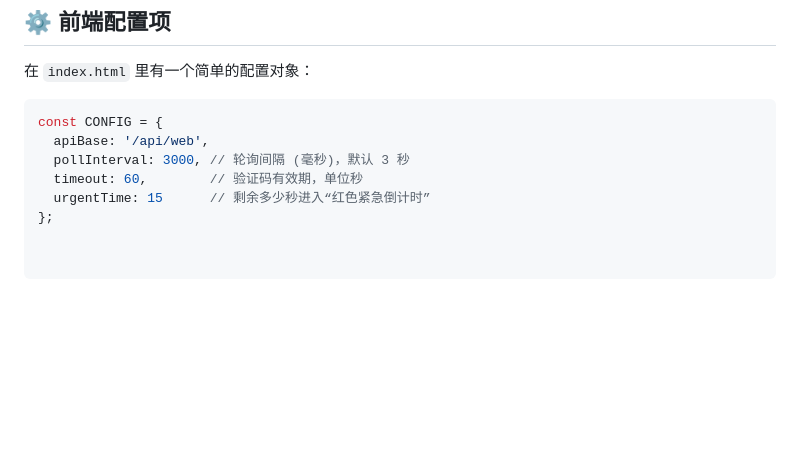
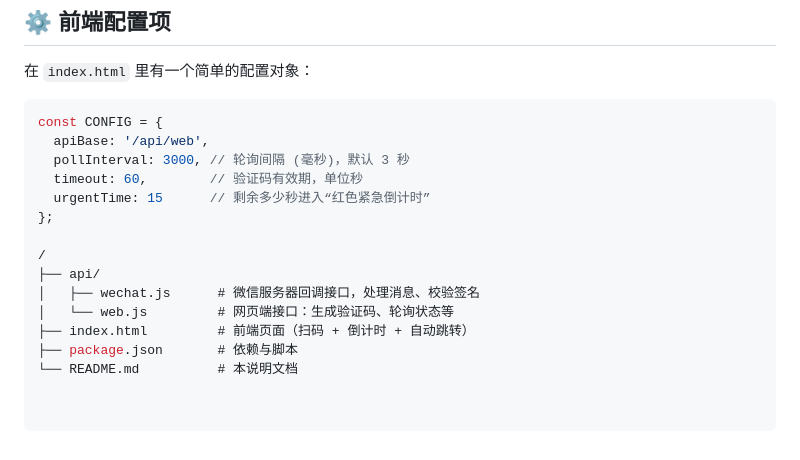
Before and after one commit to o614/scode, a Markdown page: README.md, the part around the change. Rendered like a GitHub page; blank space fills up the shorter version.

```diff
--- a/README.md
+++ b/README.md
@@ -105,3 +105,11 @@ const CONFIG = {
   timeout: 60,        // 验证码有效期，单位秒
   urgentTime: 15      // 剩余多少秒进入“红色紧急倒计时”
 };
+
+/
+├── api/
+│   ├── wechat.js      # 微信服务器回调接口，处理消息、校验签名
+│   └── web.js         # 网页端接口：生成验证码、轮询状态等
+├── index.html         # 前端页面（扫码 + 倒计时 + 自动跳转）
+├── package.json       # 依赖与脚本
+└── README.md          # 本说明文档
```
